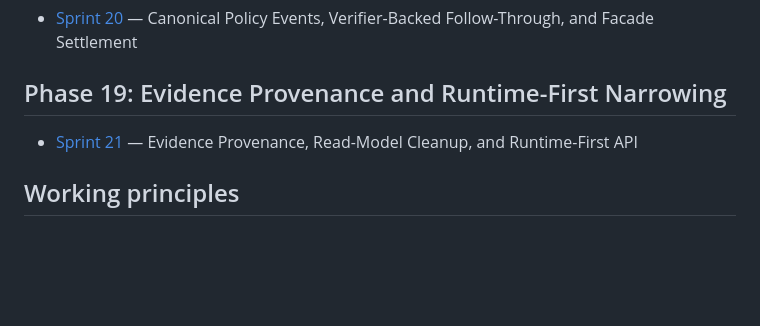
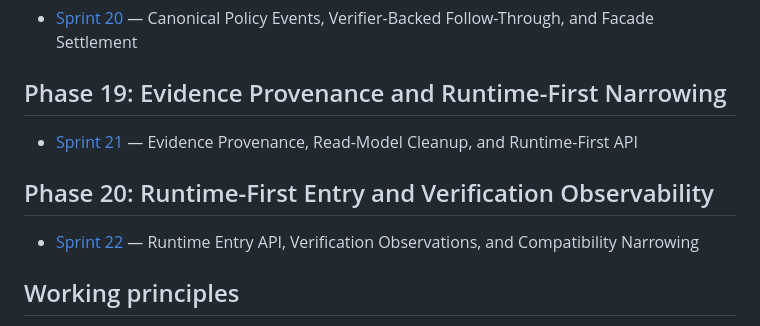
Before and after one commit to tenseleyFlow/loader, a Markdown page: .docs/sprints/index.md, the part around the change. Rendered like a GitHub page; blank space fills up the shorter version.

Commit message:
Plan Sprint 22 verification observation work

```diff
--- a/.docs/sprints/index.md
+++ b/.docs/sprints/index.md
@@ -83,6 +83,10 @@ The plan was reshaped after a deeper validation pass against `refs/claw-code` an
 
 - [Sprint 21](sprint21.md) — Evidence Provenance, Read-Model Cleanup, and Runtime-First API
 
+## Phase 20: Runtime-First Entry and Verification Observability
+
+- [Sprint 22](sprint22.md) — Runtime Entry API, Verification Observations, and Compatibility Narrowing
+
 ## Working principles
 
 - Each sprint must end with stronger runtime reliability, not just more features.
```
Also changed, not shown: .docs/sprints/sprint22.md (added, +166 -0 lines).
